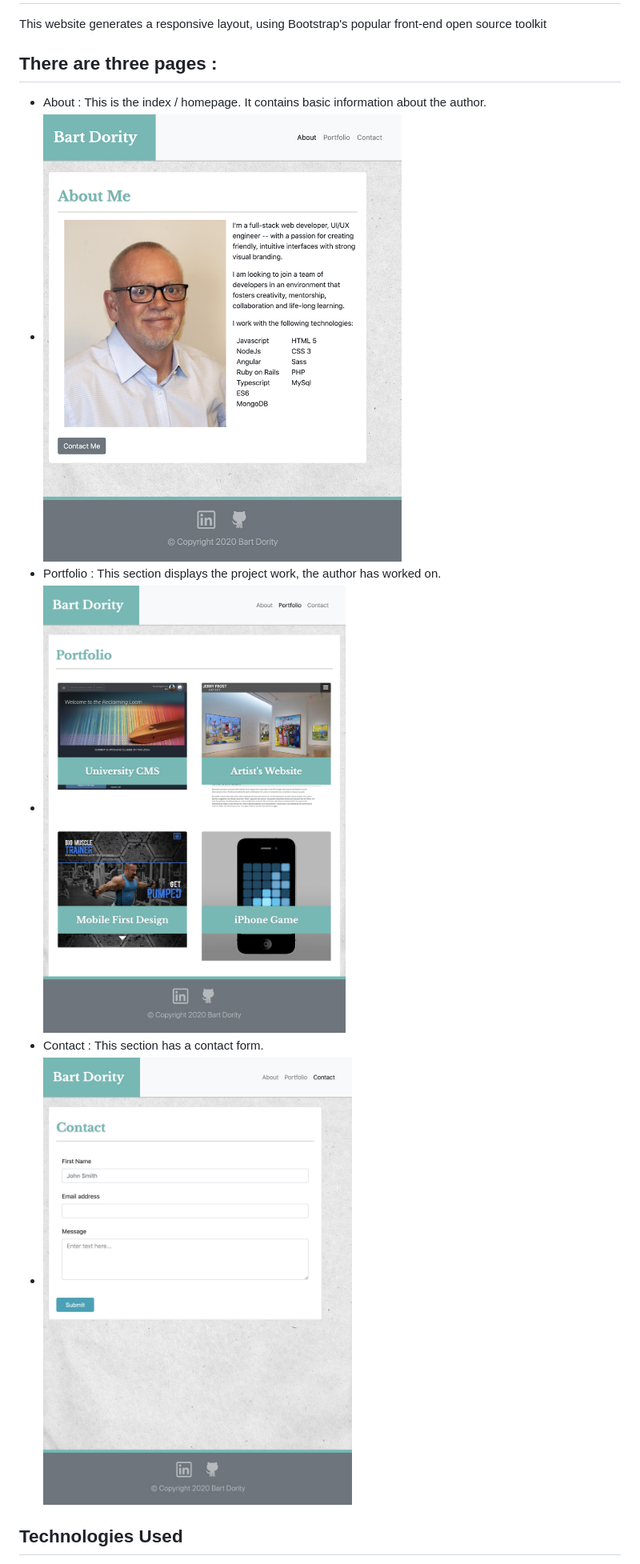
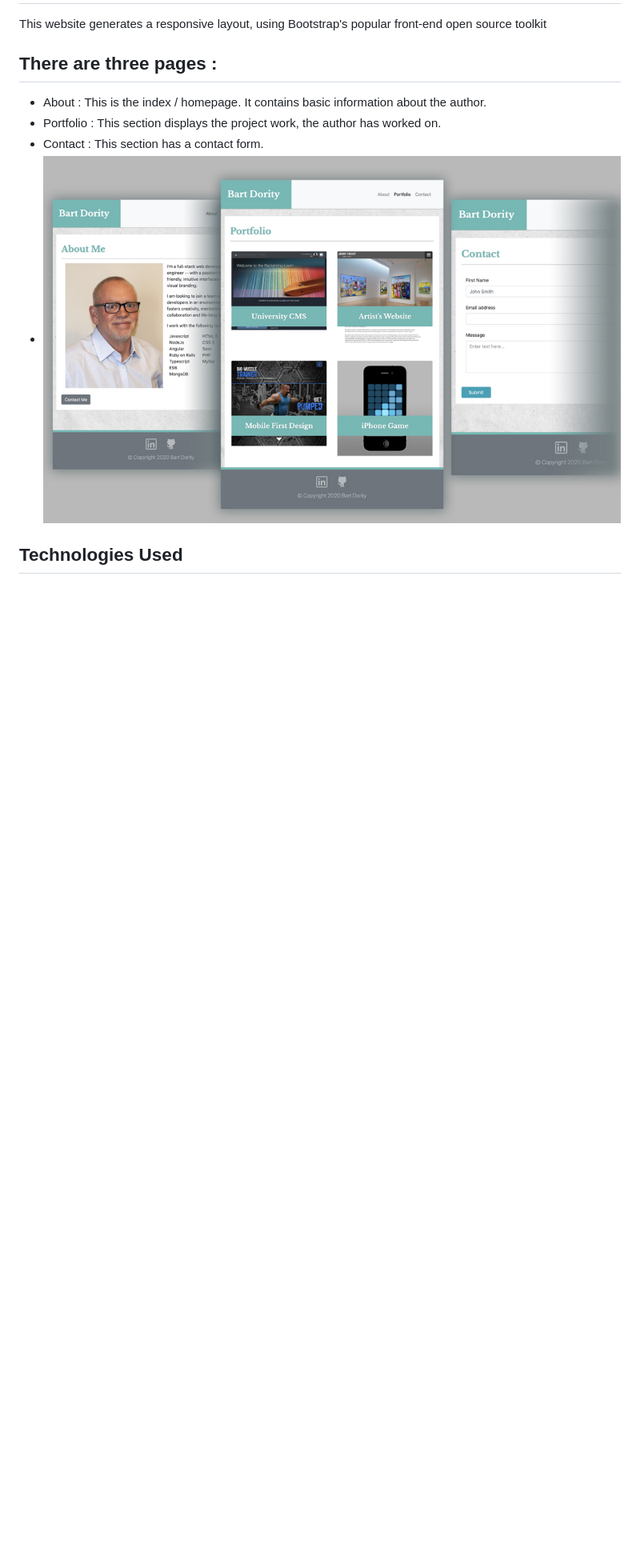
Before and after one commit to b0rgbart3/example-responsive-portfolio, a Markdown page: README.md, the part around the change. Shown: that part at 80% size. Drawn GitHub-style; pictures changed too: pages.jpg (added); blank space fills up the shorter version.

Commit message:
making a better Readme

```diff
--- a/README.md
+++ b/README.md
@@ -5,11 +5,9 @@ popular front-end open source toolkit
 
 ## There are three pages :
 - About : This is the index / homepage.  It contains basic information about the author.
-- ![About Me](aboutme.jpg)
 - Portfolio : This section displays the project work, the author has worked on.
-- ![Portfolio](portfolio.jpg)
 - Contact : This section has a contact form.
-- ![Contact Me](contact.jpg)
+- ![Responsive Porfolio](pages.jpg)
 
 ## Technologies Used
 - HTML - used to create elements on the DOM
```
